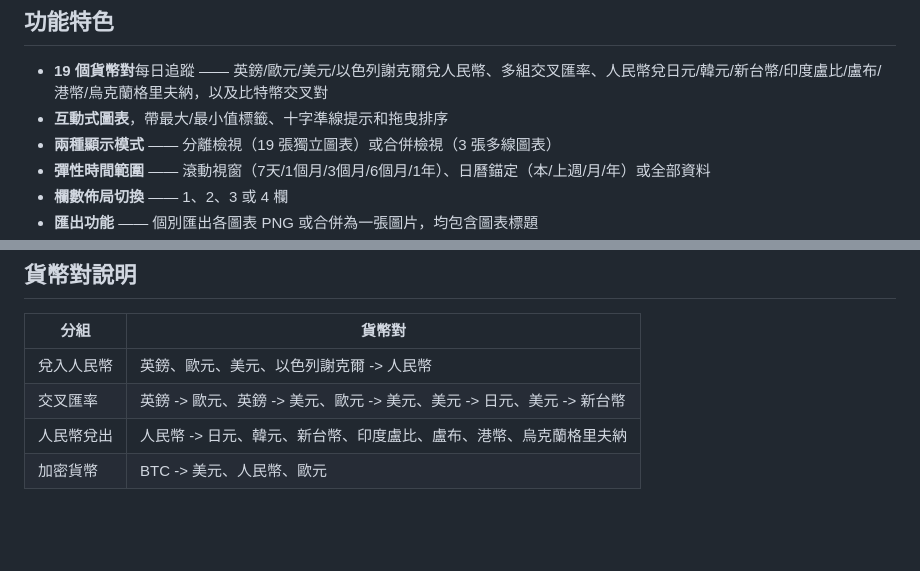
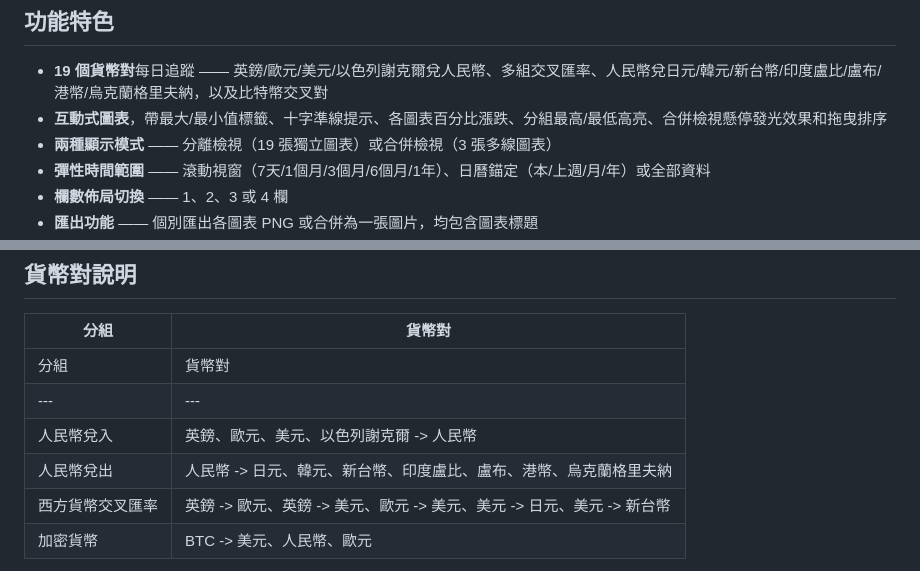
Before and after one commit to Earsday/cny-exchange-rate-dashboard, a Markdown page: README.zh-TW.md, 2 parts joined by grey strips. Drawn GitHub-style; blank space fills up the shorter version.

Commit message:
docs: update READMEs for 4-group structure and new chart features

```diff
--- a/README.zh-TW.md
+++ b/README.zh-TW.md
@@ -9,7 +9,7 @@
 ## 功能特色
 
 - **19 個貨幣對**每日追蹤 —— 英鎊/歐元/美元/以色列謝克爾兌人民幣、多組交叉匯率、人民幣兌日元/韓元/新台幣/印度盧比/盧布/港幣/烏克蘭格里夫納，以及比特幣交叉對
-- **互動式圖表**，帶最大/最小值標籤、十字準線提示和拖曳排序
+- **互動式圖表**，帶最大/最小值標籤、十字準線提示、各圖表百分比漲跌、分組最高/最低高亮、合併檢視懸停發光效果和拖曳排序
 - **兩種顯示模式** —— 分離檢視（19 張獨立圖表）或合併檢視（3 張多線圖表）
 - **彈性時間範圍** —— 滾動視窗（7天/1個月/3個月/6個月/1年）、日曆錨定（本/上週/月/年）或全部資料
 - **欄數佈局切換** —— 1、2、3 或 4 欄
@@ -83,9 +83,11 @@ AI 對話側邊欄需要搭配自架的 [LiteLLM 代理](https://docs.litellm.ai
 
 | 分組 | 貨幣對 |
 |---|---|
-| 兌入人民幣 | 英鎊、歐元、美元、以色列謝克爾 -> 人民幣 |
-| 交叉匯率 | 英鎊 -> 歐元、英鎊 -> 美元、歐元 -> 美元、美元 -> 日元、美元 -> 新台幣 |
+| 分組 | 貨幣對 |
+|---|---|
+| 人民幣兌入 | 英鎊、歐元、美元、以色列謝克爾 -> 人民幣 |
 | 人民幣兌出 | 人民幣 -> 日元、韓元、新台幣、印度盧比、盧布、港幣、烏克蘭格里夫納 |
+| 西方貨幣交叉匯率 | 英鎊 -> 歐元、英鎊 -> 美元、歐元 -> 美元、美元 -> 日元、美元 -> 新台幣 |
 | 加密貨幣 | BTC -> 美元、人民幣、歐元 |
 
 如需新增貨幣對，請更新 `collect.py` 中的 `PAIRS`，並在 `templates/index.html` / `static/charts.js`（經典介面）、`templates/index-v2.html` / `static/charts-v2.js`（終端介面）和 `templates/index-v3.html`（Fiori 介面）中新增對應的圖表卡片。
```
Also changed, not shown: README.md (+4 -4 lines), README.zh-CN.md (+3 -3 lines).
